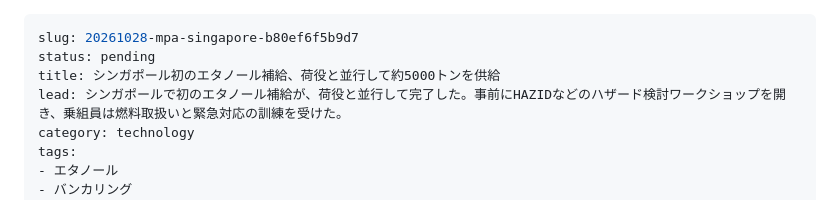
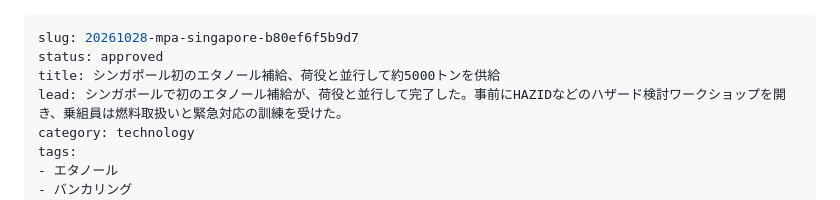
Before and after one commit to maritime-brief/maritime-brief, a Markdown page: content/pending/20261028-mpa-singapore-b80ef6f5b9d7.md, the part around the change. GitHub-like rendering.

Commit message:
Change status from pending to approved

```diff
--- a/content/pending/20261028-mpa-singapore-b80ef6f5b9d7.md
+++ b/content/pending/20261028-mpa-singapore-b80ef6f5b9d7.md
@@ -1,6 +1,6 @@
 ---
 slug: 20261028-mpa-singapore-b80ef6f5b9d7
-status: pending
+status: approved
 title: シンガポール初のエタノール補給、荷役と並行して約5000トンを供給
 lead: シンガポールで初のエタノール補給が、荷役と並行して完了した。事前にHAZIDなどのハザード検討ワークショップを開き、乗組員は燃料取扱いと緊急対応の訓練を受けた。
 category: technology
```
